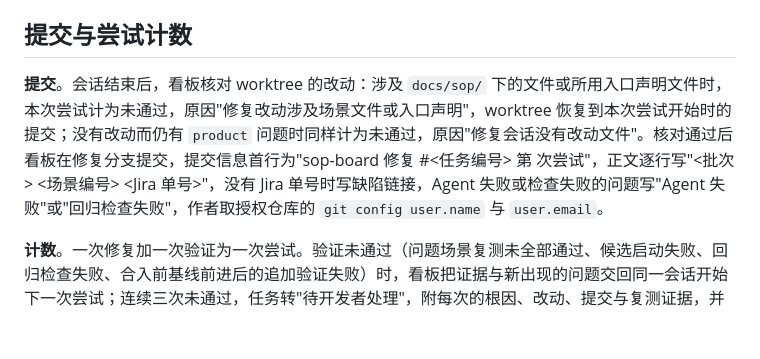
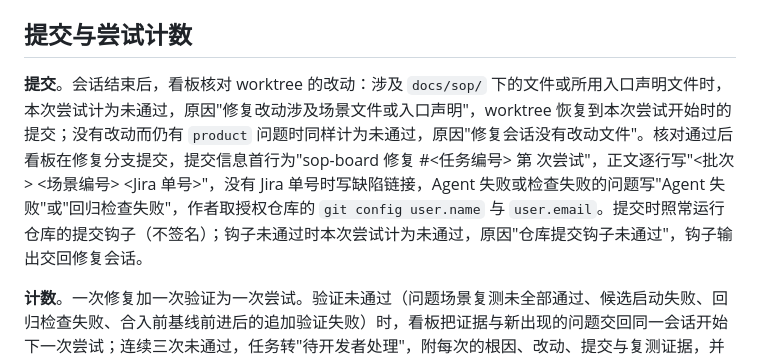
Before and after one commit to AdolphKevin/sop-board, a Markdown page: docs/designs/SOP-BOARD-5.md, the part around the change. GitHub-like rendering; blank space fills up the shorter version.

Commit message:
[Docs](board): Run repository commit hooks on SOP-BOARD-5 fix commits

```diff
--- a/docs/designs/SOP-BOARD-5.md
+++ b/docs/designs/SOP-BOARD-5.md
@@ -53,7 +53,7 @@ roles: {"design_owner":"Claude","implementation_owner":"Codex","acceptance_owner
 
 ## 提交与尝试计数
 <!-- tw-section id=I3 type=interface depends=scope-global,I2 -->
-**提交**。会话结束后，看板核对 worktree 的改动：涉及 `docs/sop/` 下的文件或所用入口声明文件时，本次尝试计为未通过，原因"修复改动涉及场景文件或入口声明"，worktree 恢复到本次尝试开始时的提交；没有改动而仍有 `product` 问题时同样计为未通过，原因"修复会话没有改动文件"。核对通过后看板在修复分支提交，提交信息首行为"sop-board 修复 #<任务编号> 第 <n> 次尝试"，正文逐行写"<批次> <场景编号> <Jira 单号>"，没有 Jira 单号时写缺陷链接，Agent 失败或检查失败的问题写"Agent 失败"或"回归检查失败"，作者取授权仓库的 `git config user.name` 与 `user.email`。
+**提交**。会话结束后，看板核对 worktree 的改动：涉及 `docs/sop/` 下的文件或所用入口声明文件时，本次尝试计为未通过，原因"修复改动涉及场景文件或入口声明"，worktree 恢复到本次尝试开始时的提交；没有改动而仍有 `product` 问题时同样计为未通过，原因"修复会话没有改动文件"。核对通过后看板在修复分支提交，提交信息首行为"sop-board 修复 #<任务编号> 第 <n> 次尝试"，正文逐行写"<批次> <场景编号> <Jira 单号>"，没有 Jira 单号时写缺陷链接，Agent 失败或检查失败的问题写"Agent 失败"或"回归检查失败"，作者取授权仓库的 `git config user.name` 与 `user.email`。提交时照常运行仓库的提交钩子（不签名）；钩子未通过时本次尝试计为未通过，原因"仓库提交钩子未通过"，钩子输出交回修复会话。
 
 **计数**。一次修复加一次验证为一次尝试。验证未通过（问题场景复测未全部通过、候选启动失败、回归检查失败、合入前基线前进后的追加验证失败）时，看板把证据与新出现的问题交回同一会话开始下一次尝试；连续三次未通过，任务转"待开发者处理"，附每次的根因、改动、提交与复测证据，并记录会话编号。会话异常中断（非零退出、超时、没有写出最终输出）不计次数，看板重试一次（已有会话编号时用续接命令，在会话开始前中断而没有编号时用新会话命令），仍中断则任务转"待开发者处理"，原因写明中断；修复任务没有"失败"状态。
 
```
